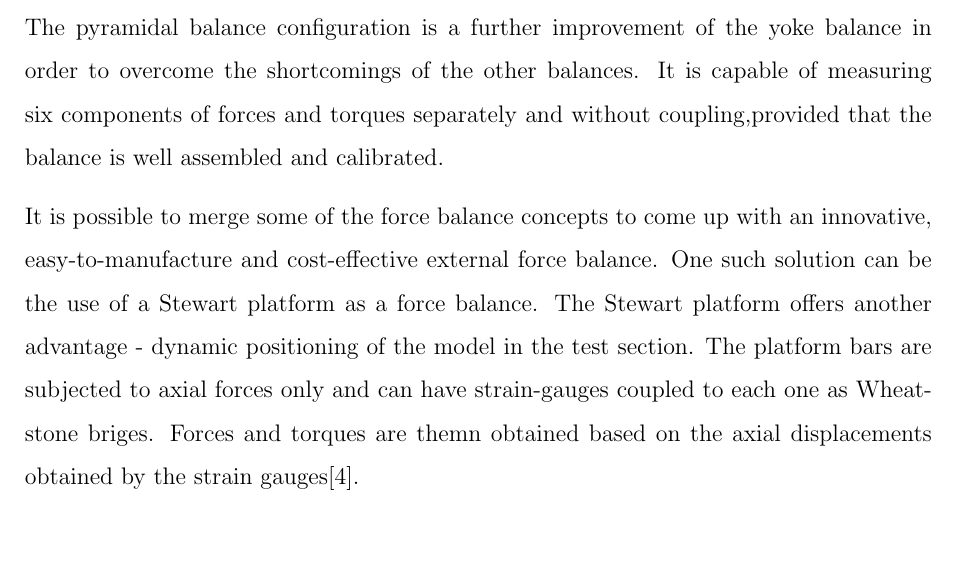
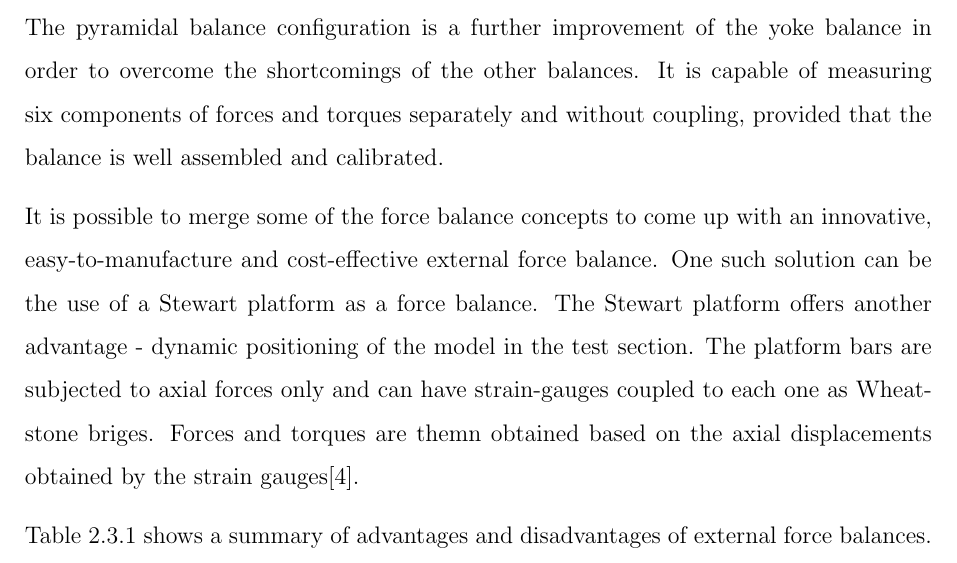
Before and after one commit to SammyOina/stewart-platform, a LaTeX thesis (interim-report/Main_file.tex, which reads interim-report/Files/Chapter2.tex): part of page 26 of 90, cut so that both start at the same text, the shorter picture padded with empty space. Compiled offline with pdfLaTeX.

Commit message:
Formatting

```diff
--- a/interim-report/Files/Chapter2.tex
+++ b/interim-report/Files/Chapter2.tex
@@ -109,10 +109,13 @@ The platform balance is relatively easy to construct, assemble and instrument. H
 In the yoke balance configuration, forces and torques are coupled and the balance resolving centre coincides with the centre of the tunnel. This configuration, however, presents some structural deflections due to the large span of the measuring and support arms.
 
 The pyramidal balance configuration is a further improvement of the yoke balance in order to overcome the shortcomings of the other balances. It is capable of measuring six components of forces and
-torques separately and without coupling,provided that the balance is well assembled and calibrated.
+torques separately and without coupling, provided that the balance is well assembled and calibrated.
 
 It is possible to merge some of the force balance concepts to come up with an innovative, easy-to-manufacture and cost-effective external force balance. One such solution can be the use of a Stewart platform as a force balance. The Stewart platform offers another advantage - dynamic positioning of the model in the test section.
 The platform bars are subjected to axial forces only and can have strain-gauges coupled to each one as Wheatstone briges. Forces and torques are themn obtained based on the axial displacements obtained by the strain gauges\cite{fernandes_design_nodate}.
+
+Table \ref{tablecom} shows a summary of advantages and disadvantages of external force balances.
+\clearpage
 \begin{center}
 \begin{table}[!htb]
 \caption[Comparison of Force Balances]{A Table of Comparison and Contrast of External Force Balances}
```
Also changed, not shown: interim-report/Files/Chapter2.tex (1 more changed lines).
